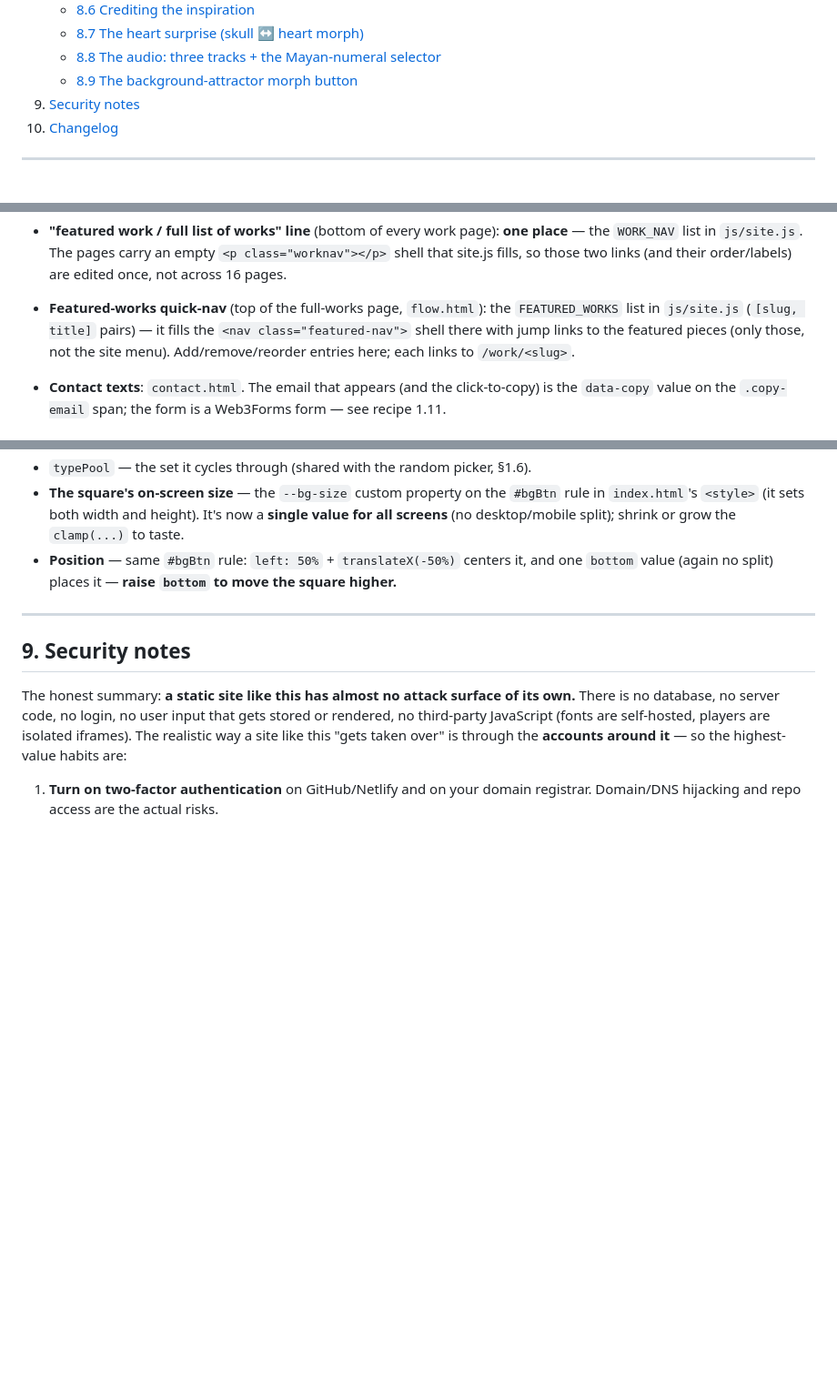
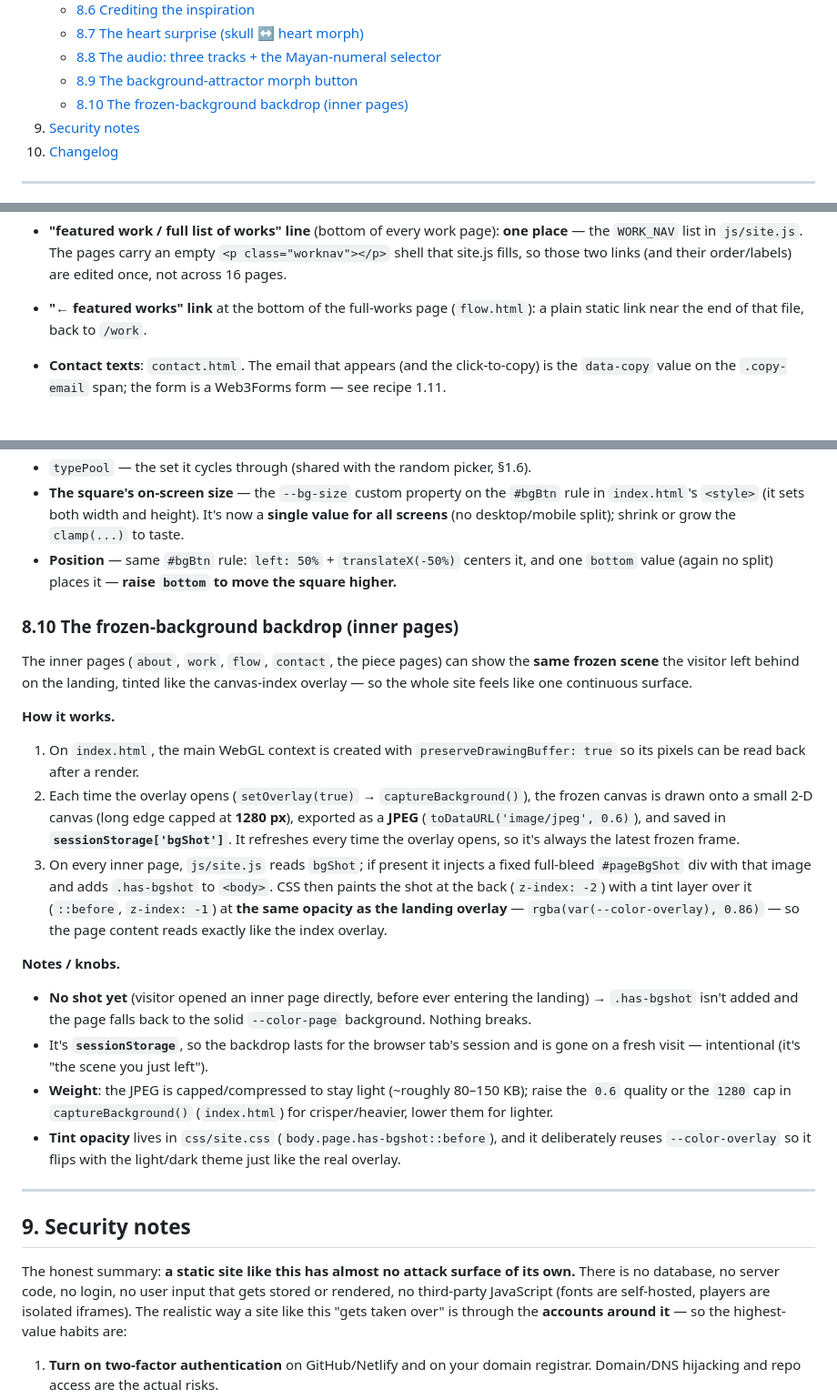
Before and after one commit to elpartario/jehernandez.site, a Markdown page: DOCUMENTATION.md, 3 parts joined by grey strips. Shown at 91% size. Drawn GitHub-style; blank space fills up the shorter version.

```diff
--- a/DOCUMENTATION.md
+++ b/DOCUMENTATION.md
@@ -42,6 +42,7 @@ The [README](README.md) is the short version; this is the complete one.
    - [8.7 The heart surprise (skull ↔ heart morph)](#87-the-heart-surprise-skull--heart-morph)
    - [8.8 The audio: three tracks + the Mayan-numeral selector](#88-the-audio-three-tracks--the-mayan-numeral-selector)
    - [8.9 The background-attractor morph button](#89-the-background-attractor-morph-button-bottom-center)
+   - [8.10 The frozen-background backdrop (inner pages)](#810-the-frozen-background-backdrop-inner-pages)
 9. [Security notes](#9-security-notes)
 10. [Changelog](#10-changelog)
 
@@ -428,11 +429,8 @@ types. Full detail and its knobs are in [8.9](#89-the-background-attractor-morph
   **one place** — the `WORK_NAV` list in `js/site.js`. The pages carry an empty
   `<p class="worknav"></p>` shell that site.js fills, so those two links (and
   their order/labels) are edited once, not across 16 pages.
-- **Featured-works quick-nav** (top of the full-works page, `flow.html`): the
-  `FEATURED_WORKS` list in `js/site.js` (`[slug, title]` pairs) — it fills the
-  `<nav class="featured-nav">` shell there with jump links to the featured
-  pieces (only those, not the site menu). Add/remove/reorder entries here; each
-  links to `/work/<slug>`.
+- **"← featured works" link** at the bottom of the full-works page
+  (`flow.html`): a plain static link near the end of that file, back to `/work`.
 - **Contact texts**: `contact.html`. The email that appears (and the
   click-to-copy) is the `data-copy` value on the `.copy-email` span; the form
   is a Web3Forms form — see recipe 1.11.
@@ -1713,6 +1736,40 @@ the blit ignores.)
   it, and one `bottom` value (again no split) places it — **raise `bottom` to
   move the square higher.**
 
+### 8.10 The frozen-background backdrop (inner pages)
+
+The inner pages (`about`, `work`, `flow`, `contact`, the piece pages) can show
+the **same frozen scene** the visitor left behind on the landing, tinted like
+the canvas-index overlay — so the whole site feels like one continuous surface.
+
+**How it works.**
+1. On `index.html`, the main WebGL context is created with
+   `preserveDrawingBuffer: true` so its pixels can be read back after a render.
+2. Each time the overlay opens (`setOverlay(true)` → `captureBackground()`), the
+   frozen canvas is drawn onto a small 2-D canvas (long edge capped at
+   **1280 px**), exported as a **JPEG** (`toDataURL('image/jpeg', 0.6)`), and
+   saved in **`sessionStorage['bgShot']`**. It refreshes every time the overlay
+   opens, so it's always the latest frozen frame.
+3. On every inner page, `js/site.js` reads `bgShot`; if present it injects a
+   fixed full-bleed `#pageBgShot` div with that image and adds `.has-bgshot` to
+   `<body>`. CSS then paints the shot at the back (`z-index: -2`) with a tint
+   layer over it (`::before`, `z-index: -1`) at **the same opacity as the
+   landing overlay** — `rgba(var(--color-overlay), 0.86)` — so the page content
+   reads exactly like the index overlay.
+
+**Notes / knobs.**
+- **No shot yet** (visitor opened an inner page directly, before ever entering
+  the landing) → `.has-bgshot` isn't added and the page falls back to the solid
+  `--color-page` background. Nothing breaks.
+- It's **`sessionStorage`**, so the backdrop lasts for the browser tab's session
+  and is gone on a fresh visit — intentional (it's "the scene you just left").
+- **Weight**: the JPEG is capped/compressed to stay light (~roughly 80–150 KB);
+  raise the `0.6` quality or the `1280` cap in `captureBackground()`
+  (`index.html`) for crisper/heavier, lower them for lighter.
+- **Tint opacity** lives in `css/site.css` (`body.page.has-bgshot::before`), and
+  it deliberately reuses `--color-overlay` so it flips with the light/dark theme
+  just like the real overlay.
+
 ---
 
 ## 9. Security notes
```
Also changed, not shown: other parts of DOCUMENTATION.md (+54 -13 lines).
